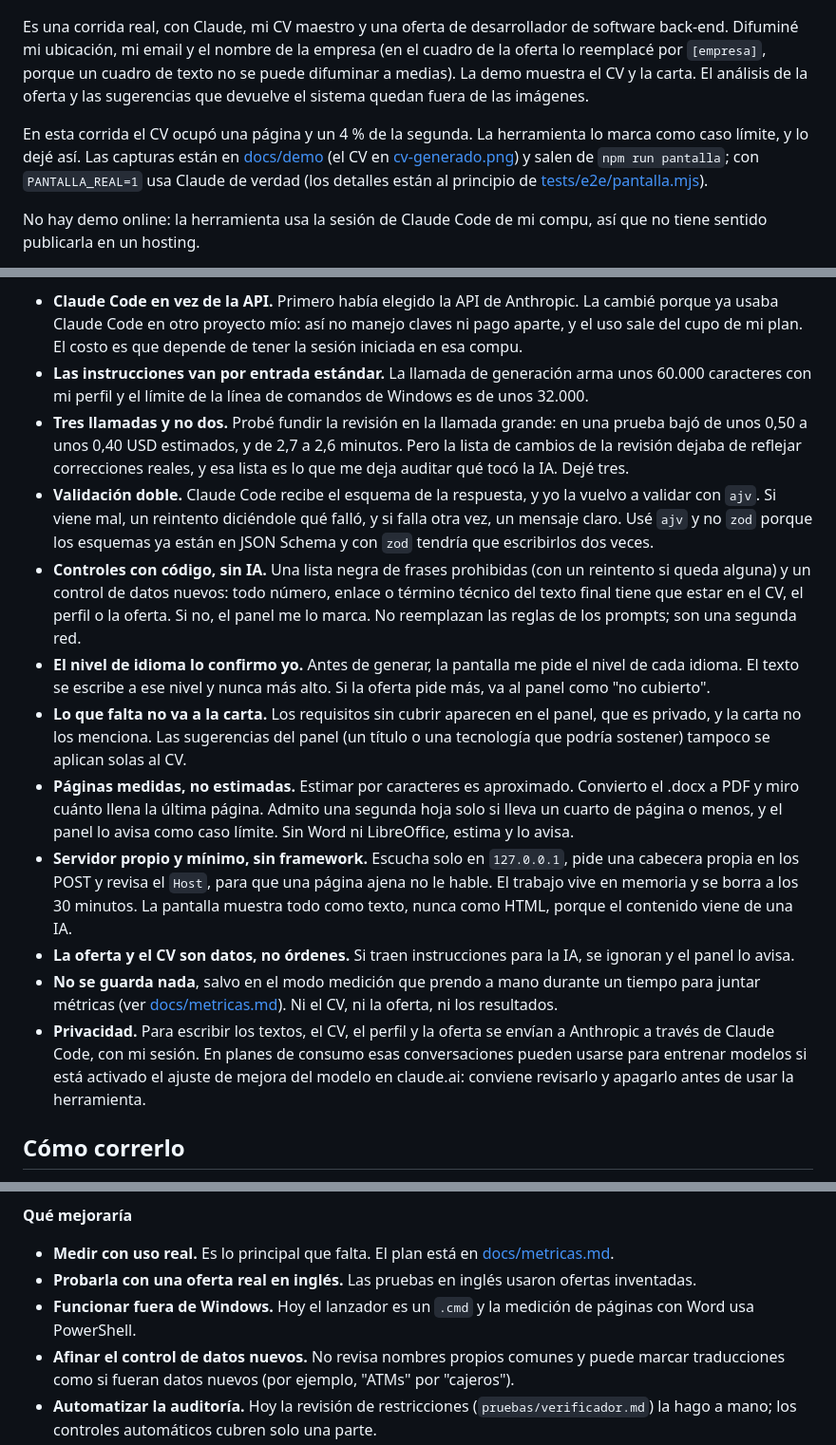
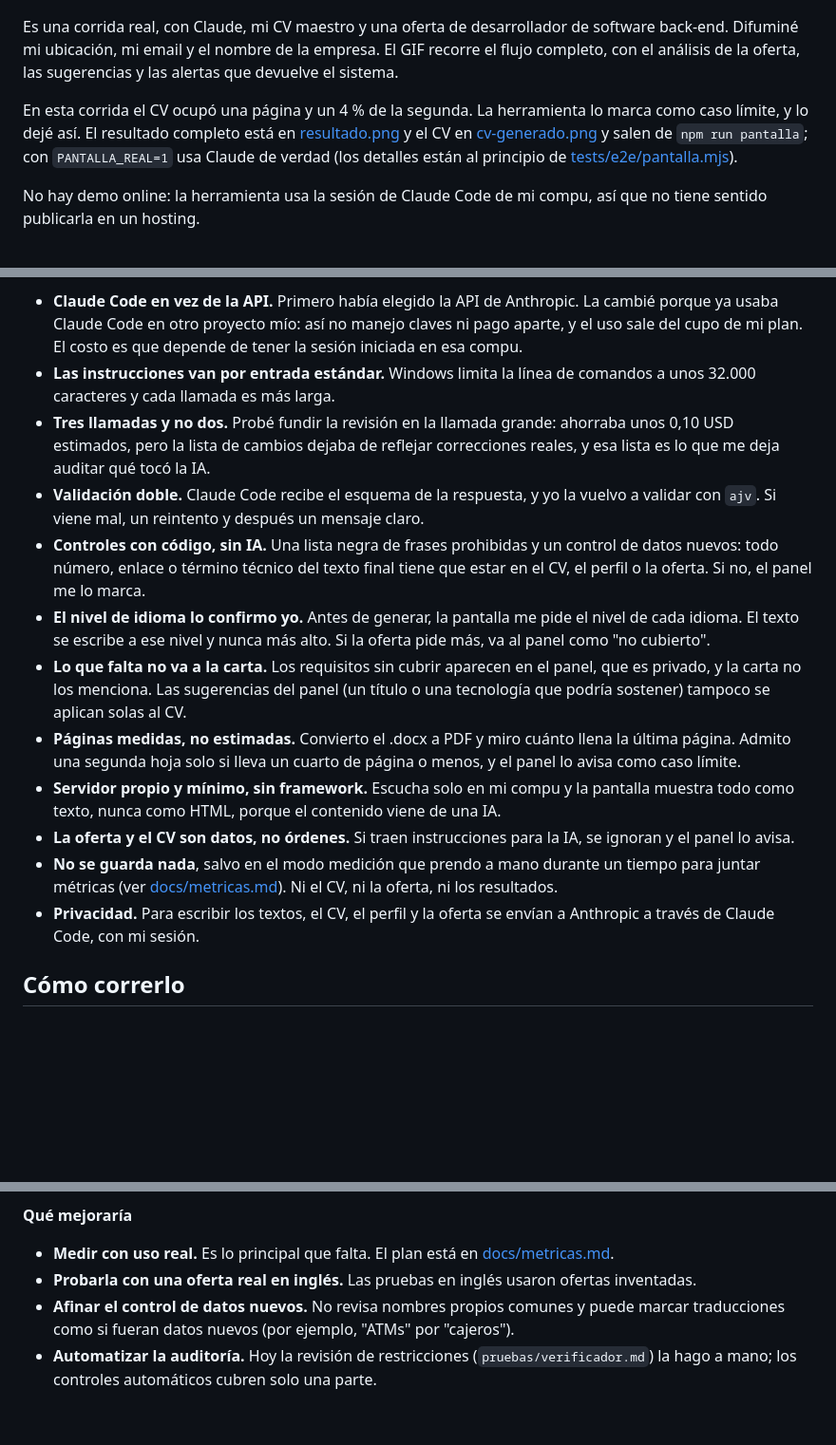
Before and after one commit to solalcaraz/postulaciones, a Markdown page: README.md, 3 parts joined by grey strips. Shown at 95% size. GitHub-like rendering; blank space fills up the shorter version.

Commit message:
Demo con el flujo completo, README mas corto y metricas.md en primera persona con las 3 primeras postulaciones

```diff
--- a/README.md
+++ b/README.md
@@ -18,9 +18,9 @@ La herramienta ataca eso con reglas escritas en los prompts y con controles hech
 
 ![Flujo completo: formulario, confirmación de niveles de idioma, progreso y resultado](docs/demo/flujo.gif)
 
-Es una corrida real, con Claude, mi CV maestro y una oferta de desarrollador de software back-end. Difuminé mi ubicación, mi email y el nombre de la empresa (en el cuadro de la oferta lo reemplacé por `[empresa]`, porque un cuadro de texto no se puede difuminar a medias). La demo muestra el CV y la carta. El análisis de la oferta y las sugerencias que devuelve el sistema quedan fuera de las imágenes.
+Es una corrida real, con Claude, mi CV maestro y una oferta de desarrollador de software back-end. Difuminé mi ubicación, mi email y el nombre de la empresa. El GIF recorre el flujo completo, con el análisis de la oferta, las sugerencias y las alertas que devuelve el sistema.
 
-En esta corrida el CV ocupó una página y un 4 % de la segunda. La herramienta lo marca como caso límite, y lo dejé así. Las capturas están en [docs/demo](docs/demo) (el CV en [cv-generado.png](docs/demo/cv-generado.png)) y salen de `npm run pantalla`; con `PANTALLA_REAL=1` usa Claude de verdad (los detalles están al principio de [tests/e2e/pantalla.mjs](tests/e2e/pantalla.mjs)).
+En esta corrida el CV ocupó una página y un 4 % de la segunda. La herramienta lo marca como caso límite, y lo dejé así. El resultado completo está en [resultado.png](docs/demo/resultado.png) y el CV en [cv-generado.png](docs/demo/cv-generado.png) y salen de `npm run pantalla`; con `PANTALLA_REAL=1` usa Claude de verdad (los detalles están al principio de [tests/e2e/pantalla.mjs](tests/e2e/pantalla.mjs)).
 
 No hay demo online: la herramienta usa la sesión de Claude Code de mi compu, así que no tiene sentido publicarla en un hosting.
 
@@ -48,17 +48,17 @@ El contenido sale solo de dos fuentes: el CV que subo y un archivo local, `datos
 Las decisiones que tomé y por qué:
 
 - **Claude Code en vez de la API.** Primero había elegido la API de Anthropic. La cambié porque ya usaba Claude Code en otro proyecto mío: así no manejo claves ni pago aparte, y el uso sale del cupo de mi plan. El costo es que depende de tener la sesión iniciada en esa compu.
-- **Las instrucciones van por entrada estándar.** La llamada de generación arma unos 60.000 caracteres con mi perfil y el límite de la línea de comandos de Windows es de unos 32.000.
-- **Tres llamadas y no dos.** Probé fundir la revisión en la llamada grande: en una prueba bajó de unos 0,50 a unos 0,40 USD estimados, y de 2,7 a 2,6 minutos. Pero la lista de cambios de la revisión dejaba de reflejar correcciones reales, y esa lista es lo que me deja auditar qué tocó la IA. Dejé tres.
-- **Validación doble.** Claude Code recibe el esquema de la respuesta, y yo la vuelvo a validar con `ajv`. Si viene mal, un reintento diciéndole qué falló, y si falla otra vez, un mensaje claro. Usé `ajv` y no `zod` porque los esquemas ya están en JSON Schema y con `zod` tendría que escribirlos dos veces.
-- **Controles con código, sin IA.** Una lista negra de frases prohibidas (con un reintento si queda alguna) y un control de datos nuevos: todo número, enlace o término técnico del texto final tiene que estar en el CV, el perfil o la oferta. Si no, el panel me lo marca. No reemplazan las reglas de los prompts; son una segunda red.
+- **Las instrucciones van por entrada estándar.** Windows limita la línea de comandos a unos 32.000 caracteres y cada llamada es más larga.
+- **Tres llamadas y no dos.** Probé fundir la revisión en la llamada grande: ahorraba unos 0,10 USD estimados, pero la lista de cambios dejaba de reflejar correcciones reales, y esa lista es lo que me deja auditar qué tocó la IA.
+- **Validación doble.** Claude Code recibe el esquema de la respuesta, y yo la vuelvo a validar con `ajv`. Si viene mal, un reintento y después un mensaje claro.
+- **Controles con código, sin IA.** Una lista negra de frases prohibidas y un control de datos nuevos: todo número, enlace o término técnico del texto final tiene que estar en el CV, el perfil o la oferta. Si no, el panel me lo marca.
 - **El nivel de idioma lo confirmo yo.** Antes de generar, la pantalla me pide el nivel de cada idioma. El texto se escribe a ese nivel y nunca más alto. Si la oferta pide más, va al panel como "no cubierto".
 - **Lo que falta no va a la carta.** Los requisitos sin cubrir aparecen en el panel, que es privado, y la carta no los menciona. Las sugerencias del panel (un título o una tecnología que podría sostener) tampoco se aplican solas al CV.
-- **Páginas medidas, no estimadas.** Estimar por caracteres es aproximado. Convierto el .docx a PDF y miro cuánto llena la última página. Admito una segunda hoja solo si lleva un cuarto de página o menos, y el panel lo avisa como caso límite. Sin Word ni LibreOffice, estima y lo avisa.
-- **Servidor propio y mínimo, sin framework.** Escucha solo en `127.0.0.1`, pide una cabecera propia en los POST y revisa el `Host`, para que una página ajena no le hable. El trabajo vive en memoria y se borra a los 30 minutos. La pantalla muestra todo como texto, nunca como HTML, porque el contenido viene de una IA.
+- **Páginas medidas, no estimadas.** Convierto el .docx a PDF y miro cuánto llena la última página. Admito una segunda hoja solo si lleva un cuarto de página o menos, y el panel lo avisa como caso límite.
+- **Servidor propio y mínimo, sin framework.** Escucha solo en mi compu y la pantalla muestra todo como texto, nunca como HTML, porque el contenido viene de una IA.
 - **La oferta y el CV son datos, no órdenes.** Si traen instrucciones para la IA, se ignoran y el panel lo avisa.
 - **No se guarda nada**, salvo en el modo medición que prendo a mano durante un tiempo para juntar métricas (ver [docs/metricas.md](docs/metricas.md)). Ni el CV, ni la oferta, ni los resultados.
-- **Privacidad.** Para escribir los textos, el CV, el perfil y la oferta se envían a Anthropic a través de Claude Code, con mi sesión. En planes de consumo esas conversaciones pueden usarse para entrenar modelos si está activado el ajuste de mejora del modelo en claude.ai: conviene revisarlo y apagarlo antes de usar la herramienta.
+- **Privacidad.** Para escribir los textos, el CV, el perfil y la oferta se envían a Anthropic a través de Claude Code, con mi sesión.
 
 ## Cómo correrlo
 
@@ -88,6 +88,5 @@ Estos archivos son míos y tendrían que cambiarse para usarla con otros datos:
 
 - **Medir con uso real.** Es lo principal que falta. El plan está en [docs/metricas.md](docs/metricas.md).
 - **Probarla con una oferta real en inglés.** Las pruebas en inglés usaron ofertas inventadas.
-- **Funcionar fuera de Windows.** Hoy el lanzador es un `.cmd` y la medición de páginas con Word usa PowerShell.
 - **Afinar el control de datos nuevos.** No revisa nombres propios comunes y puede marcar traducciones como si fueran datos nuevos (por ejemplo, "ATMs" por "cajeros").
 - **Automatizar la auditoría.** Hoy la revisión de restricciones (`pruebas/verificador.md`) la hago a mano; los controles automáticos cubren solo una parte.
```
Also changed, not shown: docs/metricas.md (+47 -47 lines), docs/demo/flujo.gif, docs/demo/resultado-celular.png (deleted), docs/demo/resultado.png.
